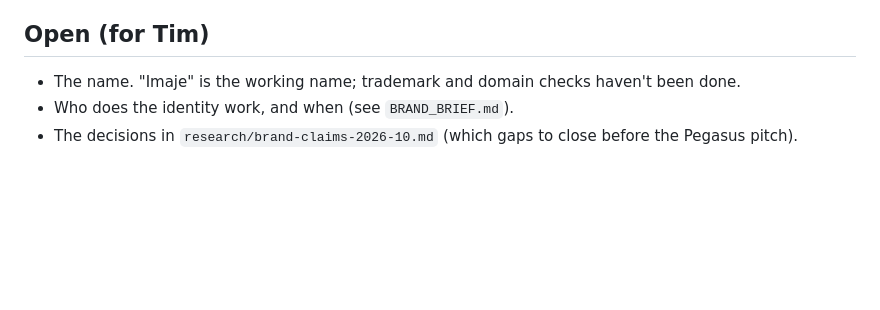
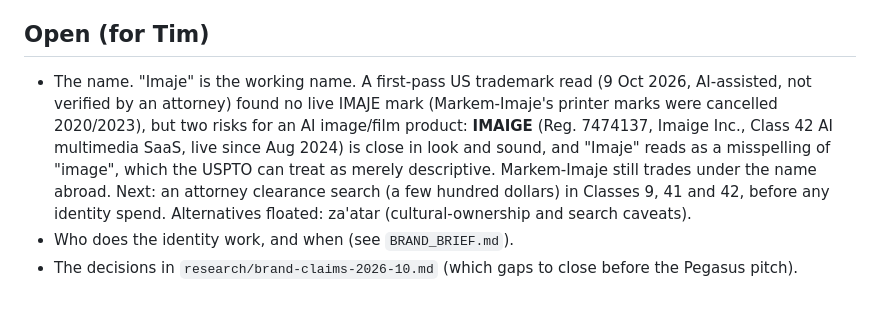
Before and after one commit to cradlehouse/eduAI, a Markdown page: docs/BRAND.md, the part around the change. GitHub-like rendering; blank space fills up the shorter version.

Commit message:
docs: first-pass trademark read on the Imaje name
Co-Authored-By: Claude Opus 5.5 <noreply@anthropic.com>

```diff
--- a/docs/BRAND.md
+++ b/docs/BRAND.md
@@ -124,6 +124,12 @@ The principles only hold if the product backs them. Where each stands:
 
 ## Open (for Tim)
 
-- The name. "Imaje" is the working name; trademark and domain checks haven't been done.
+- The name. "Imaje" is the working name. A first-pass US trademark read (9 Oct 2026, AI-assisted, not
+  verified by an attorney) found no live IMAJE mark (Markem-Imaje's printer marks were cancelled 2020/2023),
+  but two risks for an AI image/film product: **IMAIGE** (Reg. 7474137, Imaige Inc., Class 42 AI multimedia
+  SaaS, live since Aug 2024) is close in look and sound, and "Imaje" reads as a misspelling of "image",
+  which the USPTO can treat as merely descriptive. Markem-Imaje still trades under the name abroad. Next:
+  an attorney clearance search (a few hundred dollars) in Classes 9, 41 and 42, before any identity spend.
+  Alternatives floated: za'atar (cultural-ownership and search caveats).
 - Who does the identity work, and when (see `BRAND_BRIEF.md`).
 - The decisions in `research/brand-claims-2026-10.md` (which gaps to close before the Pegasus pitch).
```
Also changed, not shown: docs/BRAND_BRIEF.md (+1 -1 lines).
